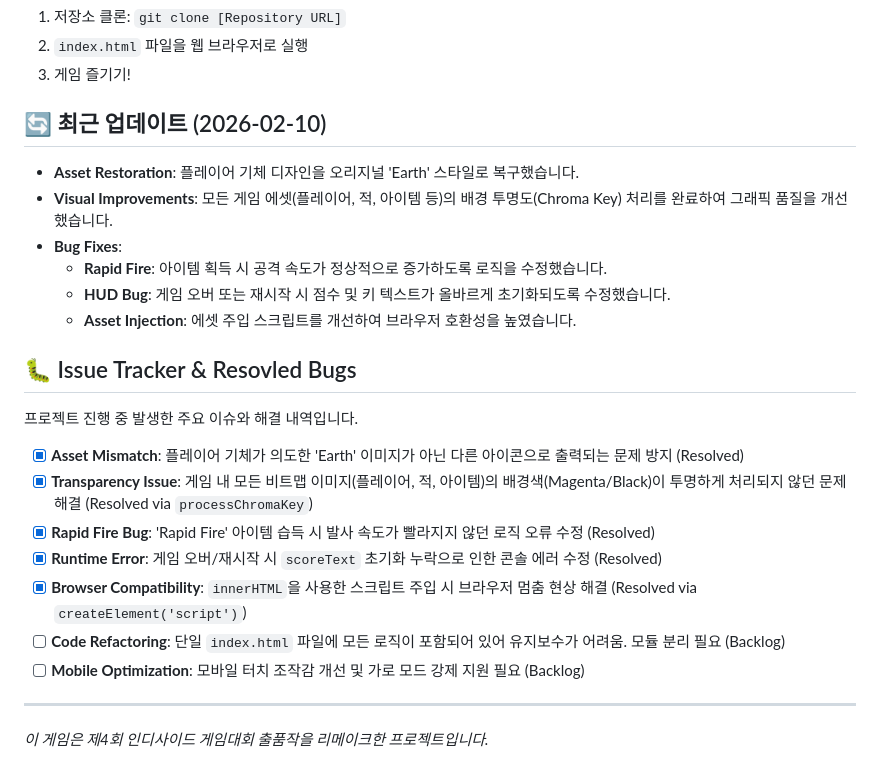
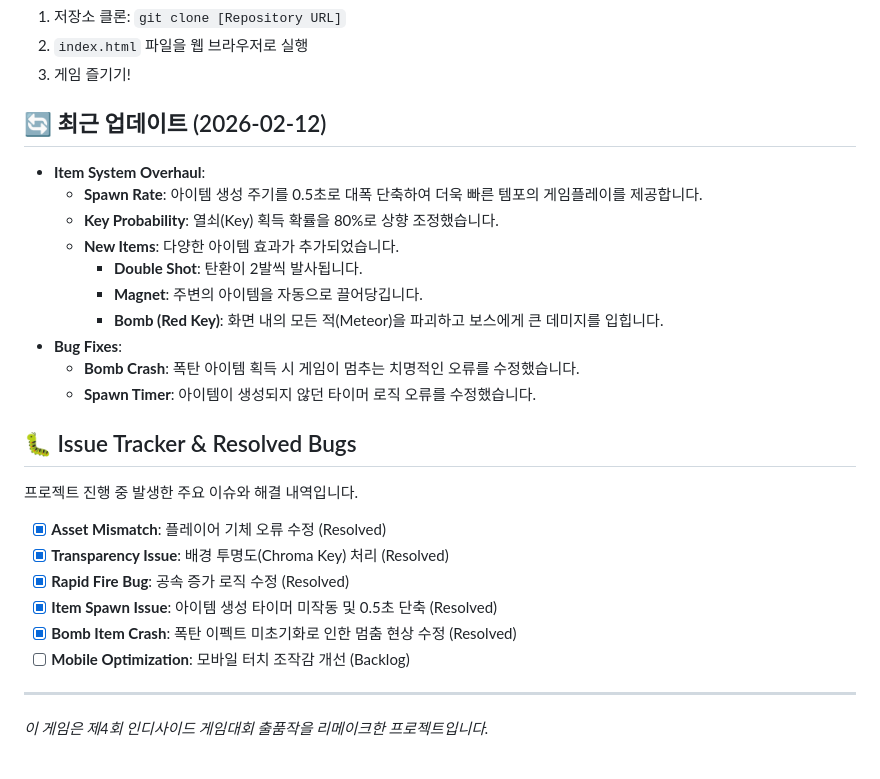
Before and after one commit to muacomet/space_guardian, a Markdown page: README.md, the part around the change. GitHub-like rendering.

Commit message:
Update README with recent changes (items, bug fixes)

```diff
--- a/README.md
+++ b/README.md
@@ -43,24 +43,27 @@ HTML5 Canvas와 Phaser 3를 사용하여 제작된 **Space Guardian**의 리메
 2. `index.html` 파일을 웹 브라우저로 실행
 3. 게임 즐기기!
 
-## 🔄 최근 업데이트 (2026-02-10)
-- **Asset Restoration**: 플레이어 기체 디자인을 오리지널 'Earth' 스타일로 복구했습니다.
-- **Visual Improvements**: 모든 게임 에셋(플레이어, 적, 아이템 등)의 배경 투명도(Chroma Key) 처리를 완료하여 그래픽 품질을 개선했습니다.
+## 🔄 최근 업데이트 (2026-02-12)
+- **Item System Overhaul**:
+    - **Spawn Rate**: 아이템 생성 주기를 0.5초로 대폭 단축하여 더욱 빠른 템포의 게임플레이를 제공합니다.
+    - **Key Probability**: 열쇠(Key) 획득 확률을 80%로 상향 조정했습니다.
+    - **New Items**: 다양한 아이템 효과가 추가되었습니다.
+        - **Double Shot**: 탄환이 2발씩 발사됩니다.
+        - **Magnet**: 주변의 아이템을 자동으로 끌어당깁니다.
+        - **Bomb (Red Key)**: 화면 내의 모든 적(Meteor)을 파괴하고 보스에게 큰 데미지를 입힙니다.
 - **Bug Fixes**:
-    - **Rapid Fire**: 아이템 획득 시 공격 속도가 정상적으로 증가하도록 로직을 수정했습니다.
-    - **HUD Bug**: 게임 오버 또는 재시작 시 점수 및 키 텍스트가 올바르게 초기화되도록 수정했습니다.
-    - **Asset Injection**: 에셋 주입 스크립트를 개선하여 브라우저 호환성을 높였습니다.
+    - **Bomb Crash**: 폭탄 아이템 획득 시 게임이 멈추는 치명적인 오류를 수정했습니다.
+    - **Spawn Timer**: 아이템이 생성되지 않던 타이머 로직 오류를 수정했습니다.
 
-## 🐛 Issue Tracker & Resovled Bugs
+## 🐛 Issue Tracker & Resolved Bugs
 프로젝트 진행 중 발생한 주요 이슈와 해결 내역입니다.
 
-- [x] **Asset Mismatch**: 플레이어 기체가 의도한 'Earth' 이미지가 아닌 다른 아이콘으로 출력되는 문제 방지 (Resolved)
-- [x] **Transparency Issue**: 게임 내 모든 비트맵 이미지(플레이어, 적, 아이템)의 배경색(Magenta/Black)이 투명하게 처리되지 않던 문제 해결 (Resolved via `processChromaKey`)
-- [x] **Rapid Fire Bug**: 'Rapid Fire' 아이템 습득 시 발사 속도가 빨라지지 않던 로직 오류 수정 (Resolved)
-- [x] **Runtime Error**: 게임 오버/재시작 시 `scoreText` 초기화 누락으로 인한 콘솔 에러 수정 (Resolved)
-- [x] **Browser Compatibility**: `innerHTML`을 사용한 스크립트 주입 시 브라우저 멈춤 현상 해결 (Resolved via `createElement('script')`)
-- [ ] **Code Refactoring**: 단일 `index.html` 파일에 모든 로직이 포함되어 있어 유지보수가 어려움. 모듈 분리 필요 (Backlog)
-- [ ] **Mobile Optimization**: 모바일 터치 조작감 개선 및 가로 모드 강제 지원 필요 (Backlog)
+- [x] **Asset Mismatch**: 플레이어 기체 오류 수정 (Resolved)
+- [x] **Transparency Issue**: 배경 투명도(Chroma Key) 처리 (Resolved)
+- [x] **Rapid Fire Bug**: 공속 증가 로직 수정 (Resolved)
+- [x] **Item Spawn Issue**: 아이템 생성 타이머 미작동 및 0.5초 단축 (Resolved)
+- [x] **Bomb Item Crash**: 폭탄 이펙트 미초기화로 인한 멈춤 현상 수정 (Resolved)
+- [ ] **Mobile Optimization**: 모바일 터치 조작감 개선 (Backlog)
 
 ---
 *이 게임은 제4회 인디사이드 게임대회 출품작을 리메이크한 프로젝트입니다.*
```
